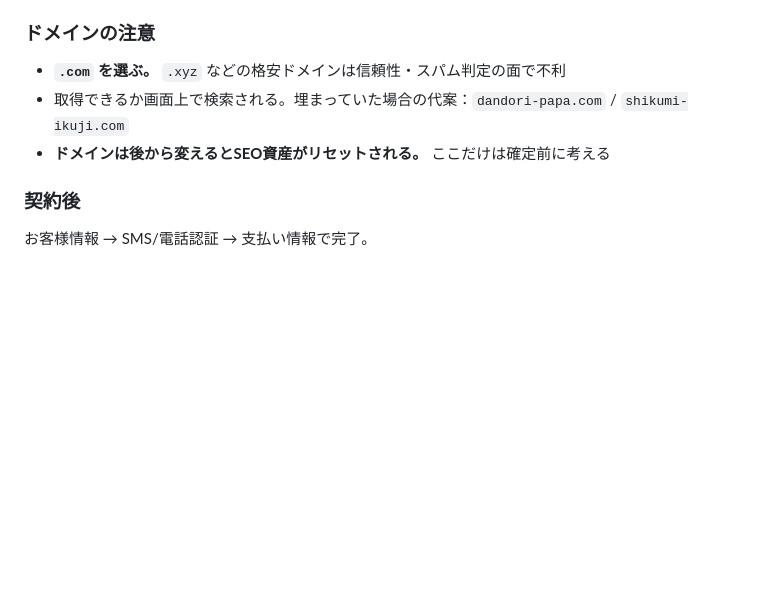
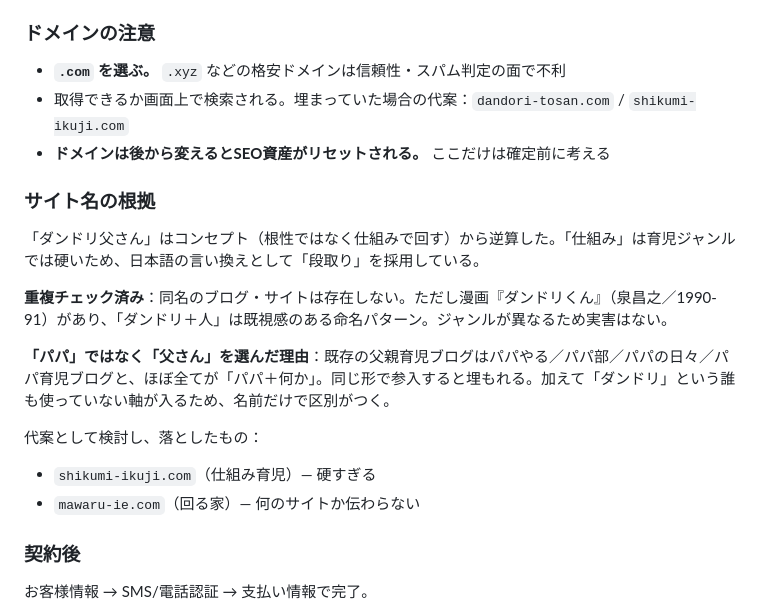
Before and after one commit to sbtyuu0110-blip/task-scheduler, a Markdown page: docs/wordpress-setup.md, the part around the change. Rendered like a GitHub page; blank space fills up the shorter version.

```diff
--- a/docs/wordpress-setup.md
+++ b/docs/wordpress-setup.md
@@ -30,8 +30,21 @@
 ### ドメインの注意
 
 - **`.com` を選ぶ。** `.xyz` などの格安ドメインは信頼性・スパム判定の面で不利
-- 取得できるか画面上で検索される。埋まっていた場合の代案：`dandori-papa.com` / `shikumi-ikuji.com`
+- 取得できるか画面上で検索される。埋まっていた場合の代案：`dandori-tosan.com` / `shikumi-ikuji.com`
 - **ドメインは後から変えるとSEO資産がリセットされる。** ここだけは確定前に考える
+
+### サイト名の根拠
+
+「ダンドリ父さん」はコンセプト（根性ではなく仕組みで回す）から逆算した。「仕組み」は育児ジャンルでは硬いため、日本語の言い換えとして「段取り」を採用している。
+
+**重複チェック済み**：同名のブログ・サイトは存在しない。ただし漫画『ダンドリくん』（泉昌之／1990-91）があり、「ダンドリ＋人」は既視感のある命名パターン。ジャンルが異なるため実害はない。
+
+**「パパ」ではなく「父さん」を選んだ理由**：既存の父親育児ブログはパパやる／パパ部／パパの日々／パパ育児ブログと、ほぼ全てが「パパ＋何か」。同じ形で参入すると埋もれる。加えて「ダンドリ」という誰も使っていない軸が入るため、名前だけで区別がつく。
+
+代案として検討し、落としたもの：
+
+- `shikumi-ikuji.com`（仕組み育児）— 硬すぎる
+- `mawaru-ie.com`（回る家）— 何のサイトか伝わらない
 
 ### 契約後
 
```
Also changed, not shown: docs/note-blog-monetization.md (+14 -1 lines).
